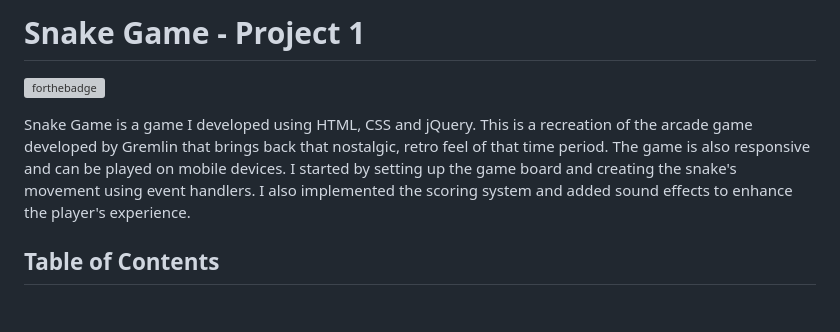
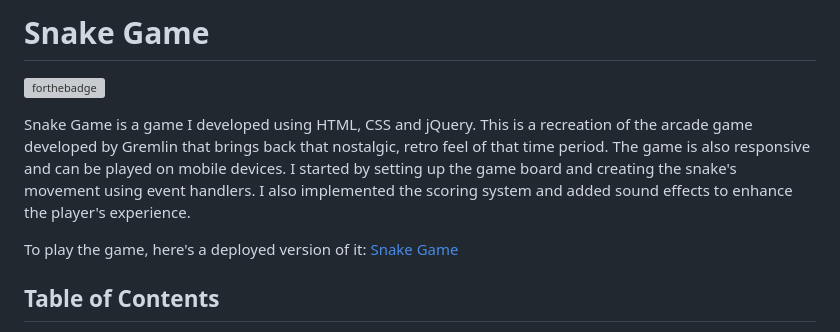
Before and after one commit to zeemohamed7/snakegame, a Markdown page: README.md, the part around the change. Rendered like a GitHub page; blank space fills up the shorter version; grey boxes are pictures that could not be loaded.

```diff
--- a/README.md
+++ b/README.md
@@ -1,8 +1,9 @@
-# Snake Game - Project 1
+# Snake Game
 [![forthebadge](https://forthebadge.com/images/badges/mom-made-pizza-rolls.svg)](https://forthebadge.com)
 
 Snake Game is a game I developed using HTML, CSS and jQuery. This is a recreation of the arcade game developed by Gremlin that brings back that nostalgic, retro feel of that time period. The game is also responsive and can be played on mobile devices. I started by setting up the game board and creating the snake's movement using event handlers. I also implemented the scoring system and added sound effects to enhance the player's experience.
 
+To play the game, here's a deployed version of it: [Snake Game](https://snakesss.surge.sh/)
 
 ## Table of Contents
 
```
